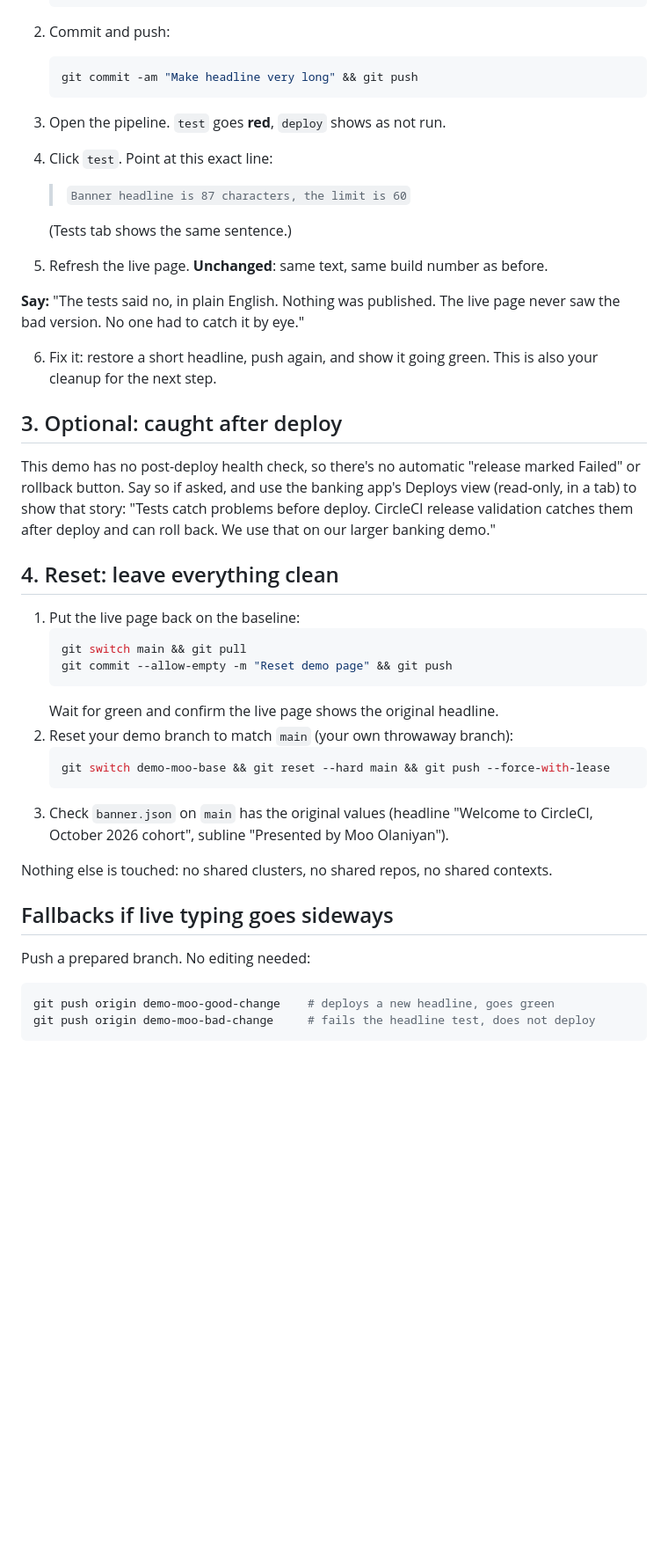
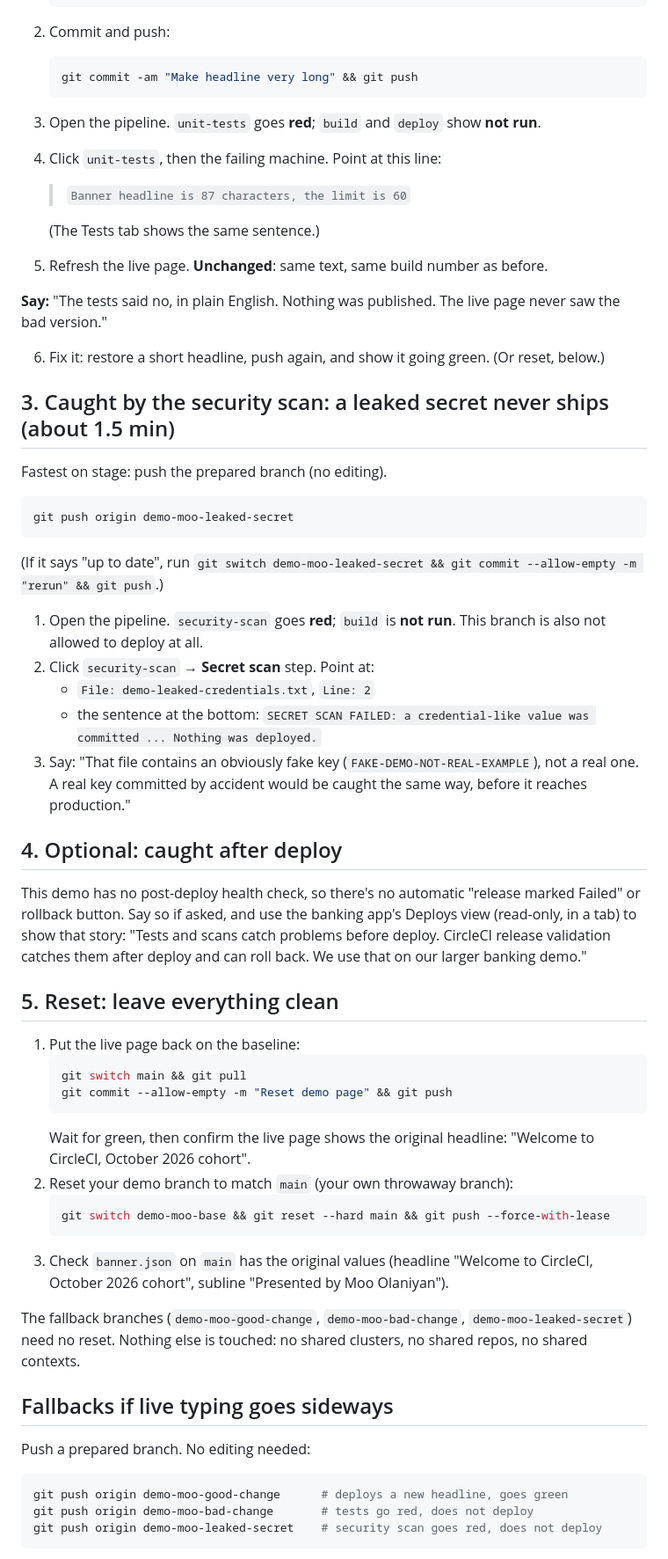
Before and after one commit to moolikethecow/circleci-live-demo, a Markdown page: DEMO-MOO.md, the part around one of its changes. Shown at 88% size. Rendered like a GitHub page; blank space fills up the shorter version.

````diff
--- a/DEMO-MOO.md
+++ b/DEMO-MOO.md
@@ -68,37 +83,55 @@ Talk-over while waiting is in each step below.
    ```bash
    git commit -am "Make headline very long" && git push
    ```
-3. Open the pipeline. `test` goes **red**, `deploy` shows as not run.
-4. Click `test`. Point at this exact line:
+3. Open the pipeline. `unit-tests` goes **red**; `build` and `deploy` show **not run**.
+4. Click `unit-tests`, then the failing machine. Point at this line:
 
    > `Banner headline is 87 characters, the limit is 60`
 
-   (Tests tab shows the same sentence.)
+   (The Tests tab shows the same sentence.)
+
 5. Refresh the live page. **Unchanged**: same text, same build number as before.
 
-**Say:** "The tests said no, in plain English. Nothing was published. The live page never saw the bad version. No one had to catch it by eye."
+**Say:** "The tests said no, in plain English. Nothing was published. The live page never saw the bad version."
 
-6. Fix it: restore a short headline, push again, and show it going green. This is also your cleanup for the next step.
+6. Fix it: restore a short headline, push again, and show it going green. (Or reset, below.)
 
-## 3. Optional: caught after deploy
+## 3. Caught by the security scan: a leaked secret never ships (about 1.5 min)
+
+Fastest on stage: push the prepared branch (no editing).
+
+```bash
+git push origin demo-moo-leaked-secret
+```
+
+(If it says "up to date", run `git switch demo-moo-leaked-secret && git commit --allow-empty -m "rerun" && git push`.)
+
+1. Open the pipeline. `security-scan` goes **red**; `build` is **not run**. This branch is also not allowed to deploy at all.
+2. Click `security-scan` → **Secret scan** step. Point at:
+   - `File: demo-leaked-credentials.txt`, `Line: 2`
+   - the sentence at the bottom: `SECRET SCAN FAILED: a credential-like value was committed ... Nothing was deployed.`
+3. Say: "That file contains an obviously fake key (`FAKE-DEMO-NOT-REAL-EXAMPLE`), not a real one. A real key committed by accident would be caught the same way, before it reaches production."
+
+## 4. Optional: caught after deploy
 
 This demo has no post-deploy health check, so there's no automatic "release marked Failed" or rollback button. Say so if asked, and use the banking app's Deploys view (read-only, in a tab) to show that story:
-"Tests catch problems before deploy. CircleCI release validation catches them after deploy and can roll back. We use that on our larger banking demo."
+"Tests and scans catch problems before deploy. CircleCI release validation catches them after deploy and can roll back. We use that on our larger banking demo."
 
-## 4. Reset: leave everything clean
+## 5. Reset: leave everything clean
 
 1. Put the live page back on the baseline:
    ```bash
    git switch main && git pull
    git commit --allow-empty -m "Reset demo page" && git push
    ```
-   Wait for green and confirm the live page shows the original headline.
+   Wait for green, then confirm the live page shows the original headline: "Welcome to CircleCI, October 2026 cohort".
 2. Reset your demo branch to match `main` (your own throwaway branch):
    ```bash
    git switch demo-moo-base && git reset --hard main && git push --force-with-lease
    ```
 3. Check `banner.json` on `main` has the original values (headline "Welcome to CircleCI, October 2026 cohort", subline "Presented by Moo Olaniyan").
 
+The fallback branches (`demo-moo-good-change`, `demo-moo-bad-change`, `demo-moo-leaked-secret`) need no reset.
 Nothing else is touched: no shared clusters, no shared repos, no shared contexts.
 
 ## Fallbacks if live typing goes sideways
@@ -106,7 +139,8 @@ Nothing else is touched: no shared clusters, no shared repos, no shared contexts
 Push a prepared branch. No editing needed:
 
 ```bash
-git push origin demo-moo-good-change    # deploys a new headline, goes green
-git push origin demo-moo-bad-change     # fails the headline test, does not deploy
+git push origin demo-moo-good-change      # deploys a new headline, goes green
+git push origin demo-moo-bad-change       # tests go red, does not deploy
+git push origin demo-moo-leaked-secret    # security scan goes red, does not deploy
 ```
 
````
Also changed, not shown: other parts of DEMO-MOO.md (+59 -39 lines).
